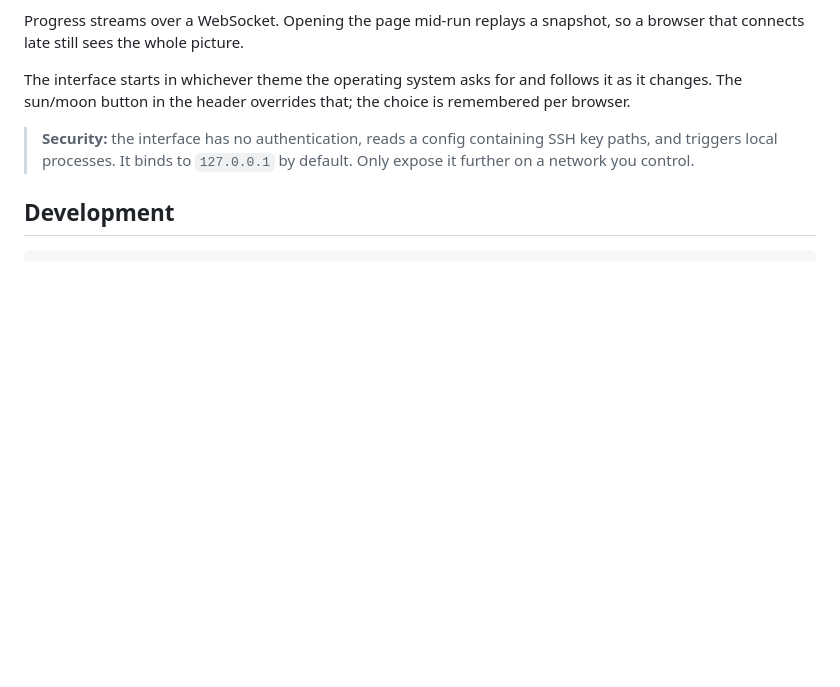
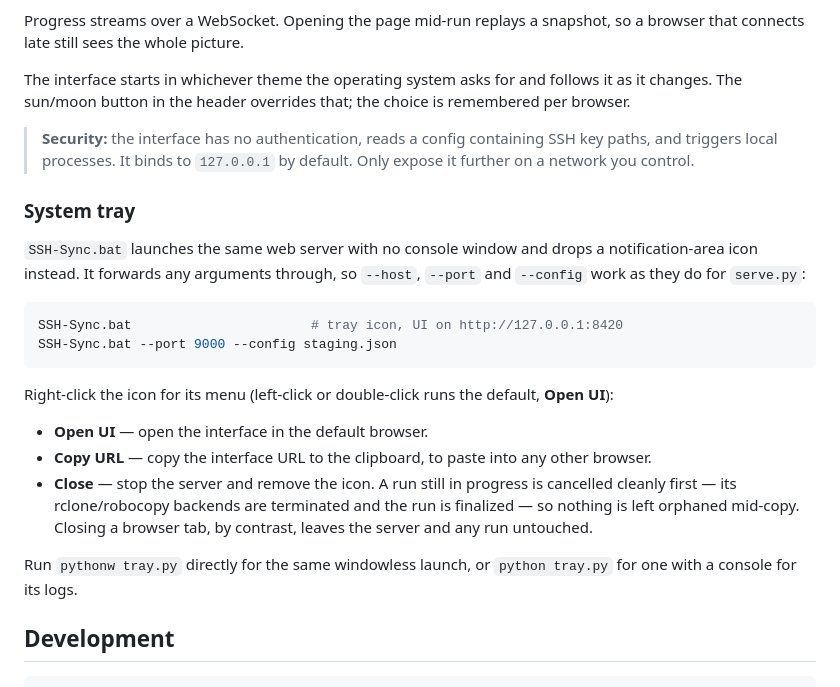
Before and after one commit to Victor-Gomez/ssh-sync, a Markdown page: README.md, the part around the change. Rendered like a GitHub page; blank space fills up the shorter version.

Commit message:
Document the system-tray launcher and its menu options
The tray launcher (SSH-Sync.bat / tray.py) was undocumented. Add a
"System tray" section under Web interface covering how to launch it and
the Open UI / Copy URL / Close menu, including that Close cancels an
in-progress run cleanly rather than orphaning it.

````diff
--- a/README.md
+++ b/README.md
@@ -191,6 +191,31 @@ choice is remembered per browser.
 > SSH key paths, and triggers local processes. It binds to `127.0.0.1` by
 > default. Only expose it further on a network you control.
 
+### System tray
+
+`SSH-Sync.bat` launches the same web server with no console window and drops a
+notification-area icon instead. It forwards any arguments through, so
+`--host`, `--port` and `--config` work as they do for `serve.py`:
+
+```bash
+SSH-Sync.bat                       # tray icon, UI on http://127.0.0.1:8420
+SSH-Sync.bat --port 9000 --config staging.json
+```
+
+Right-click the icon for its menu (left-click or double-click runs the default,
+**Open UI**):
+
+- **Open UI** — open the interface in the default browser.
+- **Copy URL** — copy the interface URL to the clipboard, to paste into any
+  other browser.
+- **Close** — stop the server and remove the icon. A run still in progress is
+  cancelled cleanly first — its rclone/robocopy backends are terminated and the
+  run is finalized — so nothing is left orphaned mid-copy. Closing a browser
+  tab, by contrast, leaves the server and any run untouched.
+
+Run `pythonw tray.py` directly for the same windowless launch, or `python
+tray.py` for one with a console for its logs.
+
 ## Development
 
 ```bash
````
